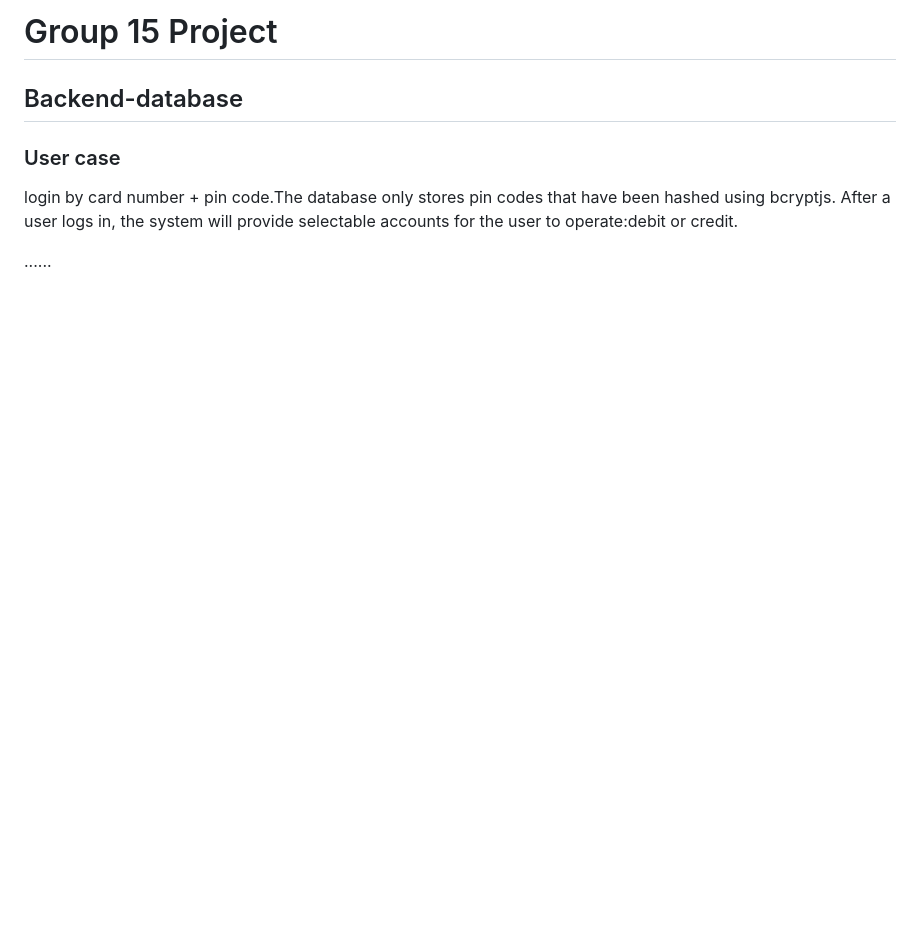
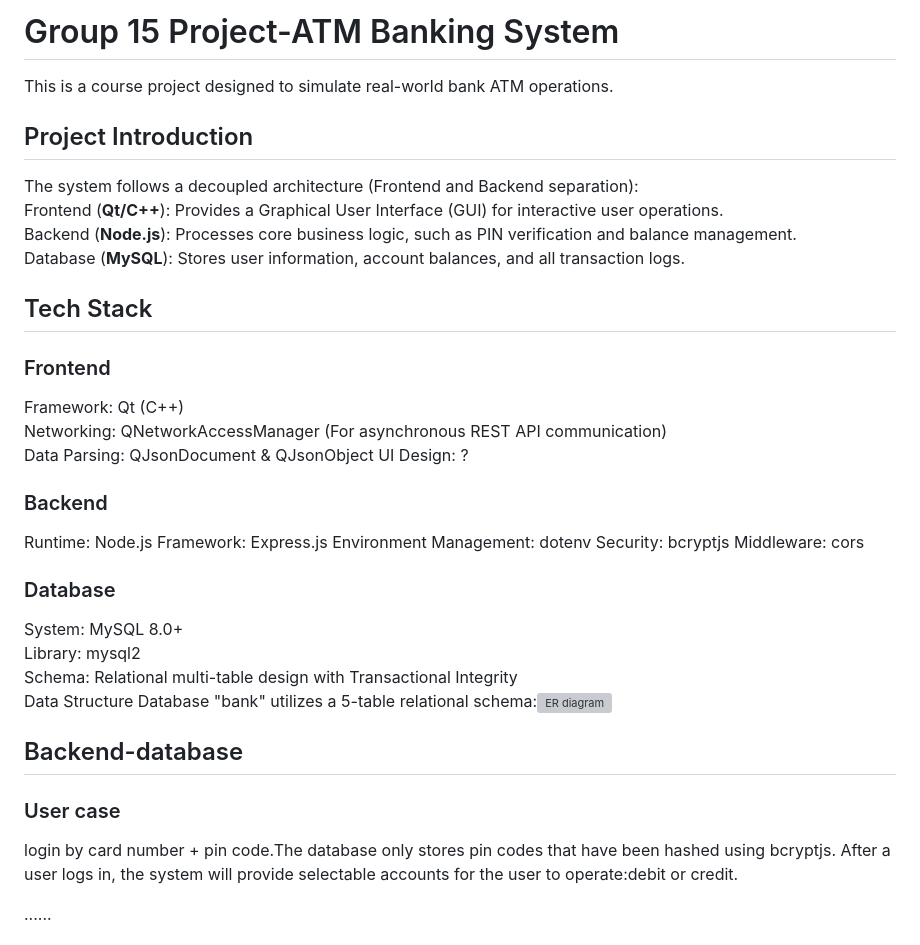
Before and after one commit to 25kmo-project/group_15, a Markdown page: README.md, the part around one of its changes. Rendered like a GitHub page; blank space fills up the shorter version; grey boxes are pictures that could not be loaded.

Commit message:
project overview and teck stack

```diff
--- a/README.md
+++ b/README.md
@@ -1,4 +1,34 @@
-# Group 15 Project
+# Group 15 Project-ATM Banking System
+This is a course project designed to simulate real-world bank ATM operations.
+
+## Project Introduction
+The system follows a decoupled architecture (Frontend and Backend separation):
+Frontend (**Qt/C++**): Provides a Graphical User Interface (GUI) for interactive user operations.
+Backend (**Node.js**): Processes core business logic, such as PIN verification and balance management.
+Database (**MySQL**): Stores user information, account balances, and all transaction logs.
+
+## Tech Stack
+### Frontend
+Framework: Qt (C++)
+Networking: QNetworkAccessManager (For asynchronous REST API communication)
+Data Parsing: QJsonDocument & QJsonObject
+UI Design: ?
+
+### Backend
+Runtime: Node.js
+Framework: Express.js
+Environment Management: dotenv
+Security: bcryptjs
+Middleware: cors
+
+### Database
+System: MySQL 8.0+
+Library: mysql2
+Schema: Relational multi-table design with Transactional Integrity
+Data Structure
+Database "bank" utilizes a 5-table relational schema:![ER diagram](database/ER_diagram.pdf)
+
+
 ## Backend-database
 ### User case
 login by card number + pin code.The database only stores pin codes that have been hashed using bcryptjs.
```
Also changed, not shown: other parts of README.md (+1 -2 lines).
